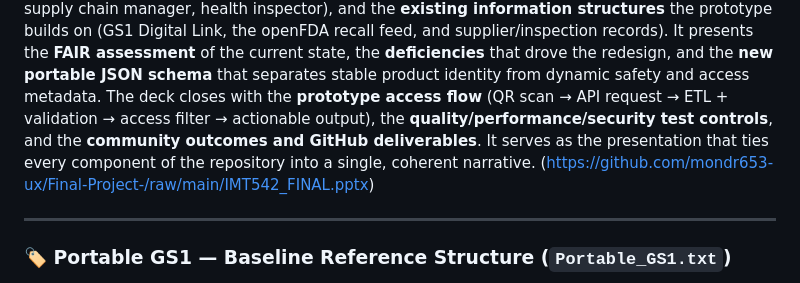
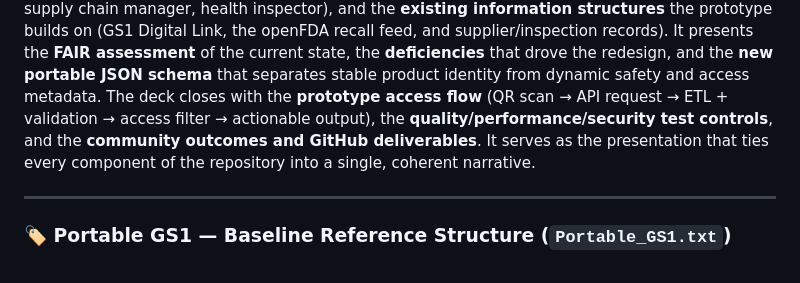
Before and after one commit to mondr653-ux/Final-Project-, a Markdown page: README.md, the part around the change. GitHub-like rendering.

```diff
--- a/README.md
+++ b/README.md
@@ -56,7 +56,7 @@ This is the quality-control and reliability test plan for the system. It defines
 
 ### 🎓 IMT542 FINAL — Final Presentation
 This is the consolidated final presentation deck for the IMT 542 course — a 10-slide capstone that tells the complete project story. It walks through the **information problem** (food safety data exists but isn't portable at the decision point), the **users and access views** (everyday consumer, supply chain manager, health inspector), and the **existing information structures** the prototype builds on (GS1 Digital Link, the openFDA recall feed, and supplier/inspection records). It presents the **FAIR assessment** of the current state, the **deficiencies** that drove the redesign, and the **new portable JSON schema** that separates stable product identity from dynamic safety and access metadata. The deck closes with the **prototype access flow** (QR scan → API request → ETL + validation → access filter → actionable output), the **quality/performance/security test controls**, and the **community outcomes and GitHub deliverables**. It serves as the presentation that ties every component of the repository into a single, coherent narrative.
-(https://github.com/mondr653-ux/Final-Project-/raw/main/IMT542_FINAL.pptx)
+
 
 ---
 
```
